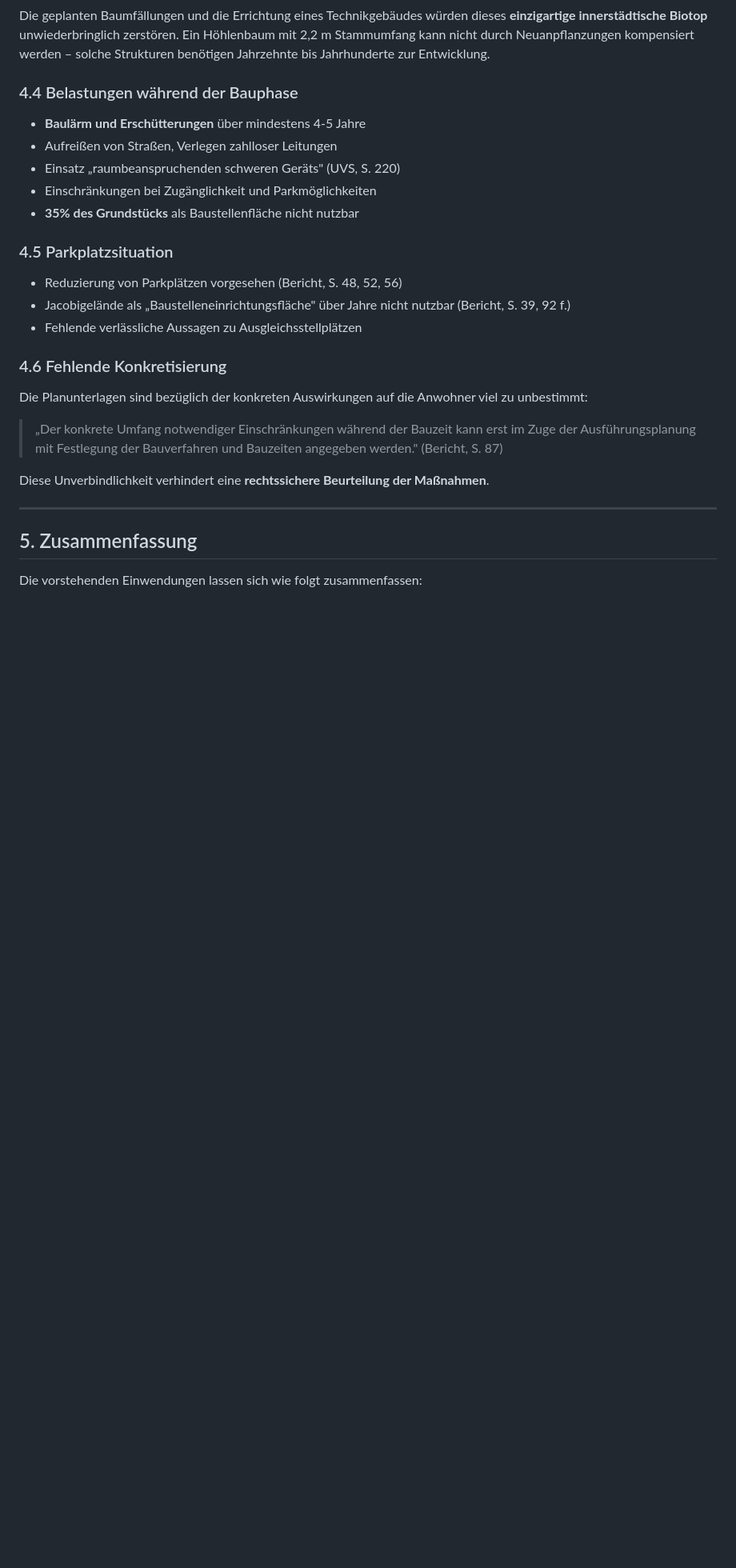
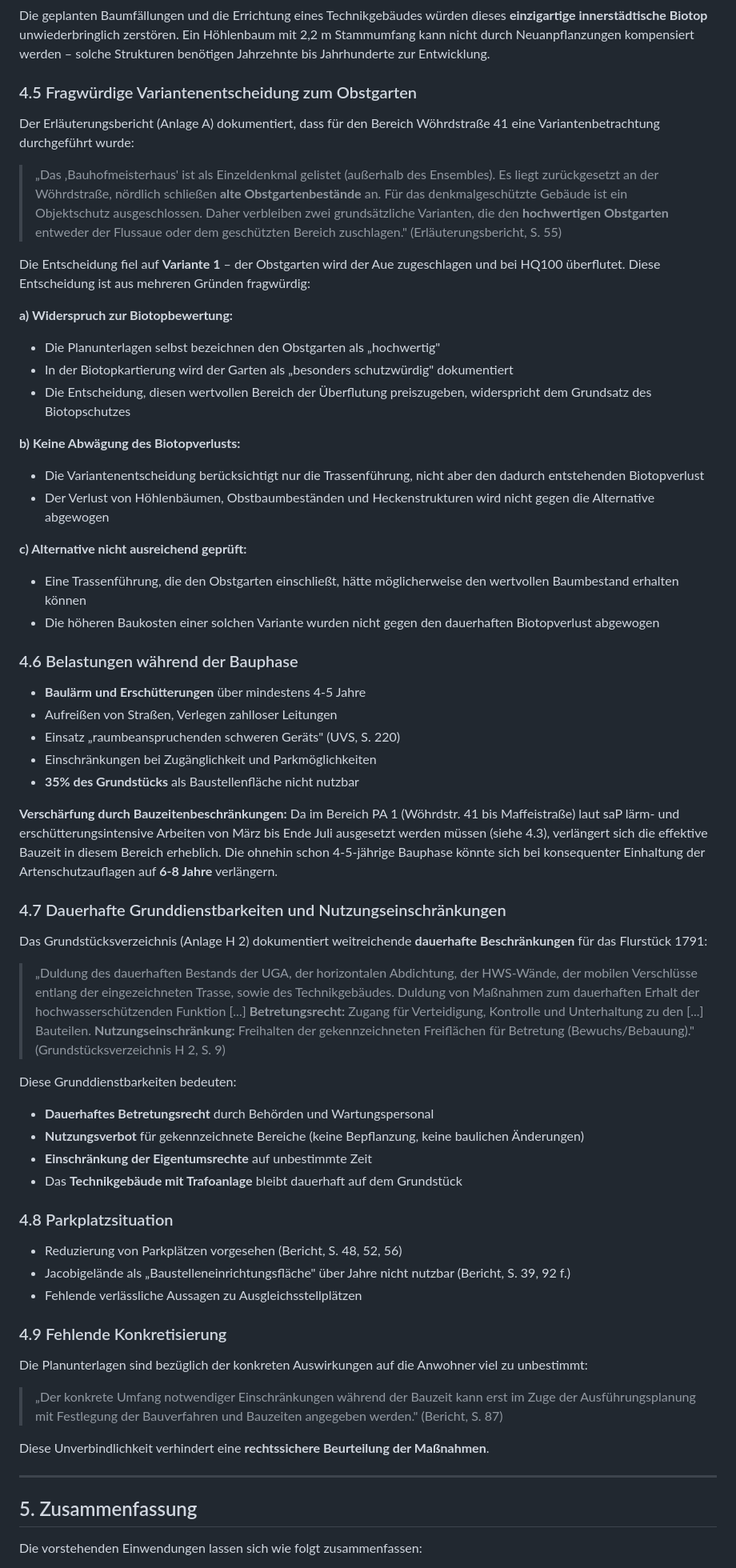
Before and after one commit to Metis77/Hochwasserschutz-Einwendungen, a Markdown page: unser schreiben/Einwendung-Hochwasserschutz-Unterer-Woehrd.md, the part around one of its changes. Shown at 80% size. Drawn GitHub-style; blank space fills up the shorter version.

Commit message:
Einwendung erweitert mit Erkenntnissen aus konvertierten PDFs
Neue Abschnitte hinzugefügt:
- 4.3 Artenschutzrechtliche Sensibilität (saP-Bauzeitenbeschränkung Feldsperling)
- 4.5 Fragwürdige Variantenentscheidung zum Obstgarten
- 4.7 Dauerhafte Grunddienstbarkeiten und Nutzungseinschränkungen

Ergänzungen:
- FFH-VA Defizit mit Zitat aus Formblatt D 4.0 belegt
- Bauzeitverlängerung durch Artenschutzauflagen dokumentiert
- Grundstücksverzeichnis H 2 zitiert (Betretungsrecht, Nutzungsverbot)
- Zusammenfassung um Punkte 9-10 erweitert
- Anträge 8-10 hinzugefügt (Variantenprüfung, Grunddienstbarkeiten)

```diff
--- a/unser schreiben/Einwendung-Hochwasserschutz-Unterer-Woehrd.md
+++ b/unser schreiben/Einwendung-Hochwasserschutz-Unterer-Woehrd.md
@@ -302,7 +312,28 @@ Der Garten der Wöhrdstraße 41 ist in der Biotopkartierung (Anlage D 6.0, S. 6)
 
 Die geplanten Baumfällungen und die Errichtung eines Technikgebäudes würden dieses **einzigartige innerstädtische Biotop** unwiederbringlich zerstören. Ein Höhlenbaum mit 2,2 m Stammumfang kann nicht durch Neuanpflanzungen kompensiert werden – solche Strukturen benötigen Jahrzehnte bis Jahrhunderte zur Entwicklung.
 
-### 4.4 Belastungen während der Bauphase
+### 4.5 Fragwürdige Variantenentscheidung zum Obstgarten
+
+Der Erläuterungsbericht (Anlage A) dokumentiert, dass für den Bereich Wöhrdstraße 41 eine Variantenbetrachtung durchgeführt wurde:
+
+> „Das ‚Bauhofmeisterhaus' ist als Einzeldenkmal gelistet (außerhalb des Ensembles). Es liegt zurückgesetzt an der Wöhrdstraße, nördlich schließen **alte Obstgartenbestände** an. Für das denkmalgeschützte Gebäude ist ein Objektschutz ausgeschlossen. Daher verbleiben zwei grundsätzliche Varianten, die den **hochwertigen Obstgarten** entweder der Flussaue oder dem geschützten Bereich zuschlagen." (Erläuterungsbericht, S. 55)
+
+Die Entscheidung fiel auf **Variante 1** – der Obstgarten wird der Aue zugeschlagen und bei HQ100 überflutet. Diese Entscheidung ist aus mehreren Gründen fragwürdig:
+
+**a) Widerspruch zur Biotopbewertung:**
+- Die Planunterlagen selbst bezeichnen den Obstgarten als „hochwertig"
+- In der Biotopkartierung wird der Garten als „besonders schutzwürdig" dokumentiert
+- Die Entscheidung, diesen wertvollen Bereich der Überflutung preiszugeben, widerspricht dem Grundsatz des Biotopschutzes
+
+**b) Keine Abwägung des Biotopverlusts:**
+- Die Variantenentscheidung berücksichtigt nur die Trassenführung, nicht aber den dadurch entstehenden Biotopverlust
+- Der Verlust von Höhlenbäumen, Obstbaumbeständen und Heckenstrukturen wird nicht gegen die Alternative abgewogen
+
+**c) Alternative nicht ausreichend geprüft:**
+- Eine Trassenführung, die den Obstgarten einschließt, hätte möglicherweise den wertvollen Baumbestand erhalten können
+- Die höheren Baukosten einer solchen Variante wurden nicht gegen den dauerhaften Biotopverlust abgewogen
+
+### 4.6 Belastungen während der Bauphase
 
 - **Baulärm und Erschütterungen** über mindestens 4-5 Jahre
 - Aufreißen von Straßen, Verlegen zahlloser Leitungen
@@ -310,13 +341,27 @@ Die geplanten Baumfällungen und die Errichtung eines Technikgebäudes würden d
 - Einschränkungen bei Zugänglichkeit und Parkmöglichkeiten
 - **35% des Grundstücks** als Baustellenfläche nicht nutzbar
 
-### 4.5 Parkplatzsituation
+**Verschärfung durch Bauzeitenbeschränkungen:** Da im Bereich PA 1 (Wöhrdstr. 41 bis Maffeistraße) laut saP lärm- und erschütterungsintensive Arbeiten von März bis Ende Juli ausgesetzt werden müssen (siehe 4.3), verlängert sich die effektive Bauzeit in diesem Bereich erheblich. Die ohnehin schon 4-5-jährige Bauphase könnte sich bei konsequenter Einhaltung der Artenschutzauflagen auf **6-8 Jahre** verlängern.
+
+### 4.7 Dauerhafte Grunddienstbarkeiten und Nutzungseinschränkungen
+
+Das Grundstücksverzeichnis (Anlage H 2) dokumentiert weitreichende **dauerhafte Beschränkungen** für das Flurstück 1791:
+
+> „Duldung des dauerhaften Bestands der UGA, der horizontalen Abdichtung, der HWS-Wände, der mobilen Verschlüsse entlang der eingezeichneten Trasse, sowie des Technikgebäudes. Duldung von Maßnahmen zum dauerhaften Erhalt der hochwasserschützenden Funktion [...] **Betretungsrecht:** Zugang für Verteidigung, Kontrolle und Unterhaltung zu den [...] Bauteilen. **Nutzungseinschränkung:** Freihalten der gekennzeichneten Freiflächen für Betretung (Bewuchs/Bebauung)." (Grundstücksverzeichnis H 2, S. 9)
+
+Diese Grunddienstbarkeiten bedeuten:
+- **Dauerhaftes Betretungsrecht** durch Behörden und Wartungspersonal
+- **Nutzungsverbot** für gekennzeichnete Bereiche (keine Bepflanzung, keine baulichen Änderungen)
+- **Einschränkung der Eigentumsrechte** auf unbestimmte Zeit
+- Das **Technikgebäude mit Trafoanlage** bleibt dauerhaft auf dem Grundstück
+
+### 4.8 Parkplatzsituation
 
 - Reduzierung von Parkplätzen vorgesehen (Bericht, S. 48, 52, 56)
 - Jacobigelände als „Baustelleneinrichtungsfläche" über Jahre nicht nutzbar (Bericht, S. 39, 92 f.)
 - Fehlende verlässliche Aussagen zu Ausgleichsstellplätzen
 
-### 4.6 Fehlende Konkretisierung
+### 4.9 Fehlende Konkretisierung
 
 Die Planunterlagen sind bezüglich der konkreten Auswirkungen auf die Anwohner viel zu unbestimmt:
 
```
Also changed, not shown: other parts of unser schreiben/Einwendung-Hochwasserschutz-Unterer-Woehrd.md (+20 -2 lines).
